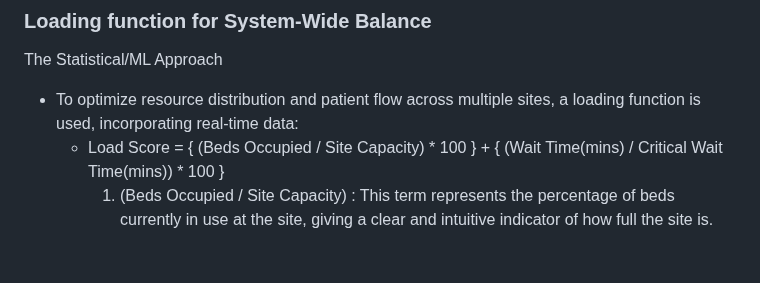
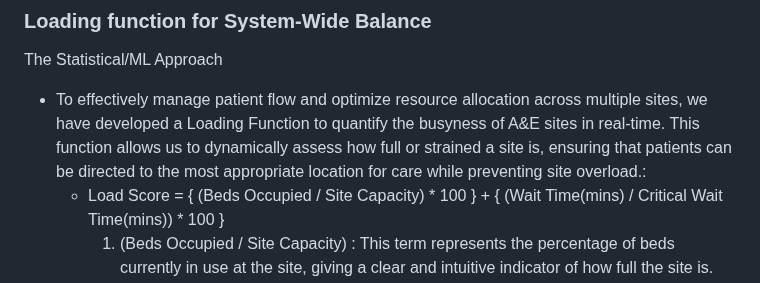
Before and after one commit to SlaviXG/Operations_Research_PHS_Challenge, a Markdown page: REPORT.md, the part around the change. GitHub-like rendering; blank space fills up the shorter version.

Commit message:
Update REPORT.md
Loading function description added

```diff
--- a/REPORT.md
+++ b/REPORT.md
@@ -60,7 +60,7 @@ To simplify the complexity of patient management, categories are grouped and mod
 
 ### Loading function for System-Wide Balance
 The Statistical/ML Approach
- - To optimize resource distribution and patient flow across multiple sites, a loading function is used, incorporating real-time data:
+ - To effectively manage patient flow and optimize resource allocation across multiple sites, we have developed a Loading Function to quantify the busyness of A&E sites in real-time. This function allows us to dynamically assess how full or strained a site is, ensuring that patients can be directed to the most appropriate location for care while preventing site overload.:
     - Load Score = { (Beds Occupied / Site Capacity) * 100 } + { (Wait Time(mins) / Critical Wait Time(mins)) * 100 }
        1. (Beds Occupied / Site Capacity) : This term represents the percentage of beds currently in use at the site, giving a clear and intuitive indicator of how full the site is. Example: If 80 out of 100 beds are occupied, this component will contribute 80% to the Load Score.
        2. (Wait Time / Critical Wait Time) :
```
